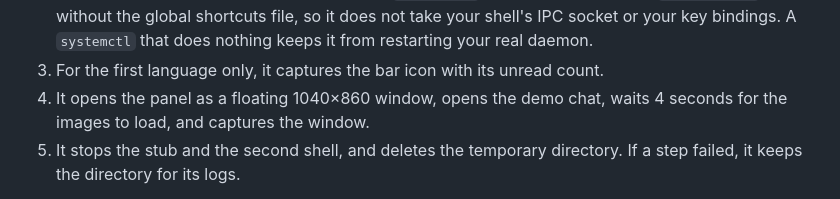
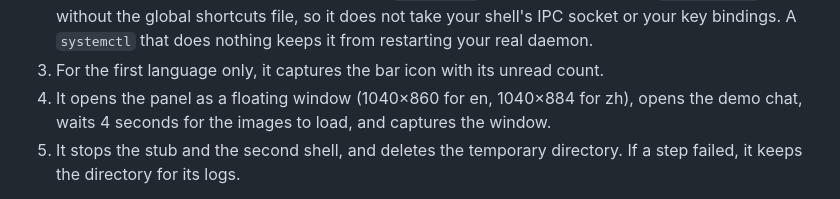
Before and after one commit to frankekn/omarchy-line, a Markdown page: docs/development.md, the part around the change. Rendered like a GitHub page.

```diff
--- a/docs/development.md
+++ b/docs/development.md
@@ -189,7 +189,7 @@ these steps:
    real daemon.
 3. For the first language only, it captures the bar icon with its unread
    count.
-4. It opens the panel as a floating 1040×860 window, opens the demo chat,
+4. It opens the panel as a floating window (1040×860 for en, 1040×884 for zh), opens the demo chat,
    waits 4 seconds for the images to load, and captures the window.
 5. It stops the stub and the second shell, and deletes the temporary
    directory. If a step failed, it keeps the directory for its logs.
```
Also changed, not shown: docs/development.zh-TW.md (+1 -1 lines), docs/images/panel-zh.png, 2 other files.
